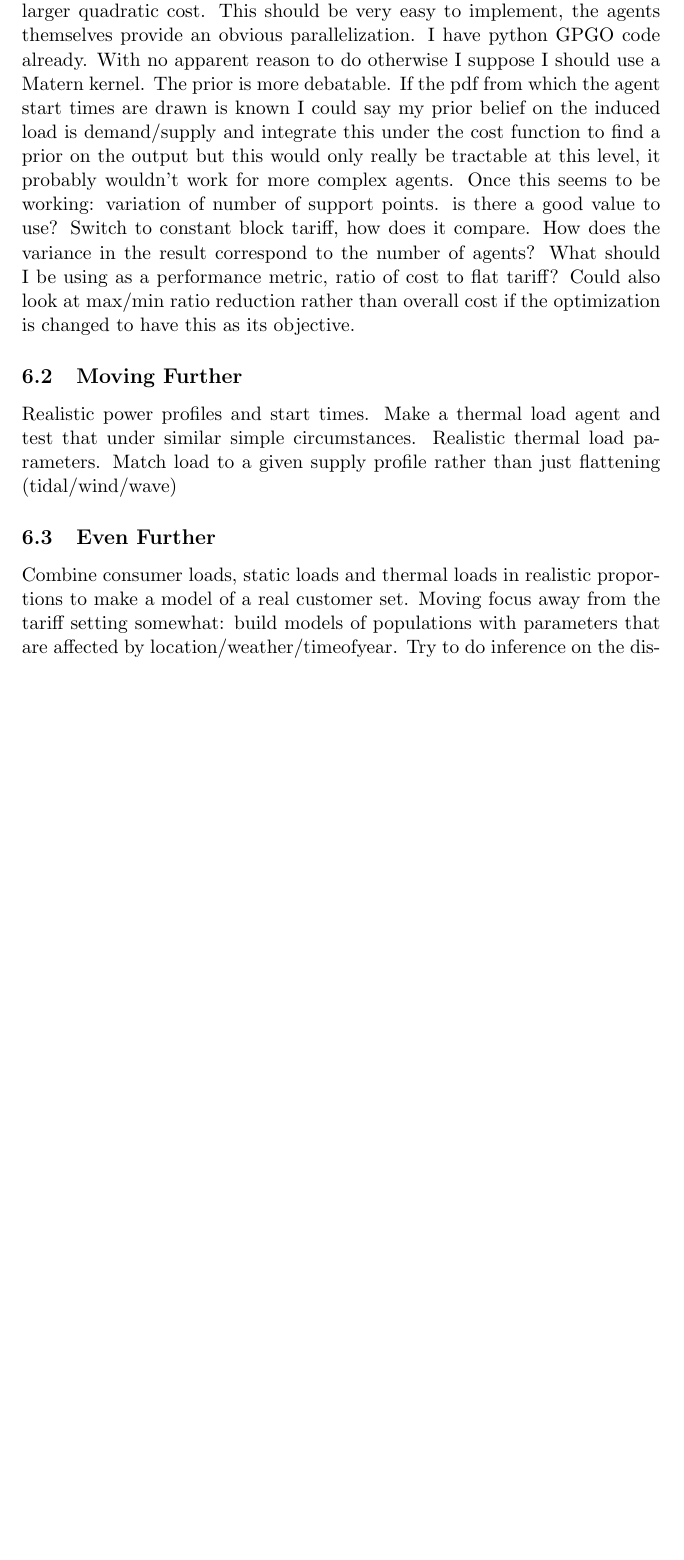
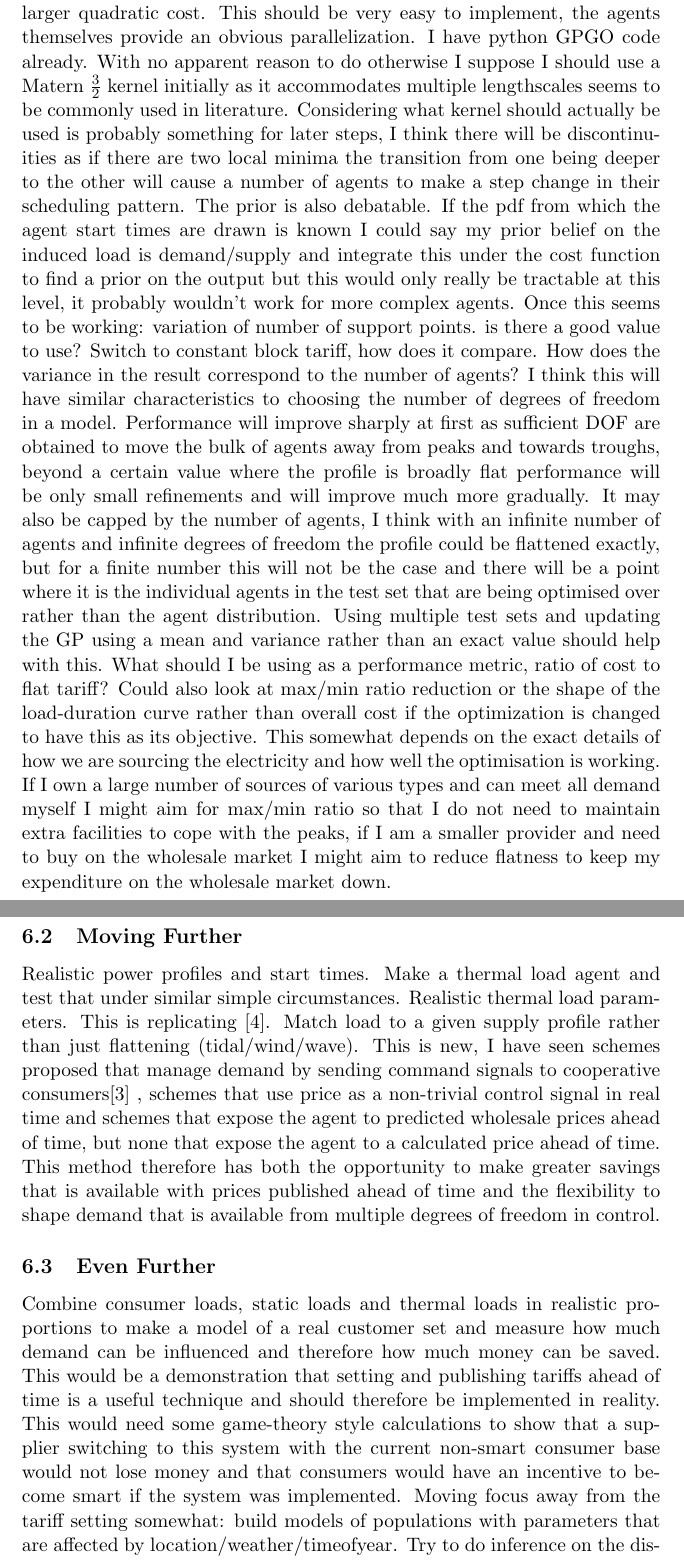
Before and after one commit to markm541374/tariffset, a LaTeX document (problem_spec.tex): part of page 5 of 6 before the commit and two parts of pages 5 and 6 of 7 after it, the two joined at a grey line, cut so that both start at the same text, the shorter picture padded with empty space. Compiled offline with pdfLaTeX.

Commit message:
more content in problemspec

```diff
--- a/problem_spec.tex
+++ b/problem_spec.tex
@@ -157,27 +157,23 @@ flat profile equal to the average consumption at a constant cost. Excess supply
 incurs a small quadratic cost. Excess demand incurs a larger quadratic cost.
 This should be very easy to implement, the agents themselves provide an
 obvious parallelization. I have python GPGO code already. With no apparent
-reason to do otherwise I suppose I should use a Matern kernel. The prior is
-more debatable. If the pdf from which the agent start times are drawn is known
+reason to do otherwise I suppose I should use a Matern $ \frac{3}{2} $ kernel initially as it accommodates multiple lengthscales seems to be commonly used in literature. Considering what kernel should actually be used is probably something for later steps, I think there will be discontinuities as if there are two local minima the transition from one being deeper to the other will cause a number of agents to make a step change in their scheduling pattern. The prior is also debatable. If the pdf from which the agent start times are drawn is known
 I could say my prior belief on the induced load is demand/supply and integrate
 this under the cost function to find a prior on the output but this would only
 really be tractable at this level, it probably wouldn't work for more complex
 agents.
 Once this seems to be working: variation of number of support points. is
 there a good value to use? Switch to constant block tariff, how does it compare.
-How does the variance in the result correspond to the number of agents? What
-should I be using as a performance metric, ratio of cost to flat tariff? Could also
-look at max/min ratio reduction rather than overall cost if the optimization is
-changed to have this as its objective.
+How does the variance in the result correspond to the number of agents? I think this will have similar characteristics to choosing the number of degrees of freedom in a model. Performance will improve sharply at first as sufficient DOF are obtained to move the bulk of agents away from peaks and towards troughs, beyond a certain value where the profile is broadly flat performance will be only small refinements and will improve much more gradually. It may also be capped by the number of agents, I think with an infinite number of agents and infinite degrees of freedom the profile could be flattened exactly, but for a finite number this will not be the case and there will be a point where it is the individual agents in the test set that are being optimised over rather than the agent distribution. Using multiple test sets and updating the GP using a mean and variance rather than an exact value should help with this.
+What should I be using as a performance metric, ratio of cost to flat tariff? Could also
+look at max/min ratio reduction or the shape of the load-duration curve rather than overall cost if the optimization is changed to have this as its objective. This somewhat depends on the exact details of how we are sourcing the electricity and how well the optimisation is working. If I own a large number of sources of various types and can meet all demand myself I might aim for max/min ratio so that I do not need to maintain extra facilities to cope with the peaks, if I am a smaller provider and need to buy on the wholesale market I might aim to reduce flatness to keep my expenditure on the wholesale market down.
 
 %%%%%%%%%%%%%%%%%%%%%%%%%%%%%%%%
 \subsection{Moving Further}
 Realistic power profiles and start times. Make a thermal load agent and test that
-under similar simple circumstances. Realistic thermal load parameters. Match
-load to a given supply profile rather than just flattening (tidal/wind/wave)
+under similar simple circumstances. Realistic thermal load parameters. This is replicating \cite{ramchurn2011agent}. Match load to a given supply profile rather than just flattening (tidal/wind/wave). This is new, I have seen schemes proposed that manage demand by sending command signals to cooperative consumers\cite{ramchurn2011agent2} , schemes that use price as a non-trivial control signal in real time and schemes that expose the agent to predicted wholesale prices ahead of time, but none that expose the agent to a calculated price ahead of time. This method therefore has both the opportunity to make greater savings that is available with prices published ahead of time and the flexibility to shape demand that is available from multiple degrees of freedom in control.
 %%%%%%%%%%%%%%%%%%%%%%%%%%%%%%%%%
 \subsection{Even Further}
-Combine consumer loads, static loads and thermal loads in realistic proportions
-to make a model of a real customer set.
-Moving focus away from the tariff setting somewhat: build models of populations with parameters that are affected by location/weather/timeofyear. Try
-to do inference on the distribution of agent parameters based on the response
+Combine consumer loads, static loads and thermal loads in realistic proportions to make a model of a real customer set and measure how much demand can be influenced and therefore how much money can be saved. This would be a demonstration that setting and publishing tariffs ahead of time is a useful technique and should therefore be implemented in reality. This would need some game-theory style calculations to show that a supplier switching to this system with the current non-smart consumer base would not lose money and that consumers would have an incentive to become smart if the system was implemented.
+Moving focus away from the tariff setting somewhat: build models of populations with parameters that are affected by location/weather/timeofyear. Try to do inference on the distribution of agent parameters based on the response
+to a tariff. Example: combining response with weather maps over several days I might be able to work out the geographical distribution of heating/cooling system powers and setpoints and so have a better model for demand prediction under weather variations in future. This is not clearly something that will benefit from GPGO, I think it would be something interesting to apply some other techniques to in the future, but easier to get started with than something completely different.
```
Also changed, not shown: problem_spec.bib (+19 -0 lines), problem_spec.pdf, problem_spec.tex (18 more changed lines).
